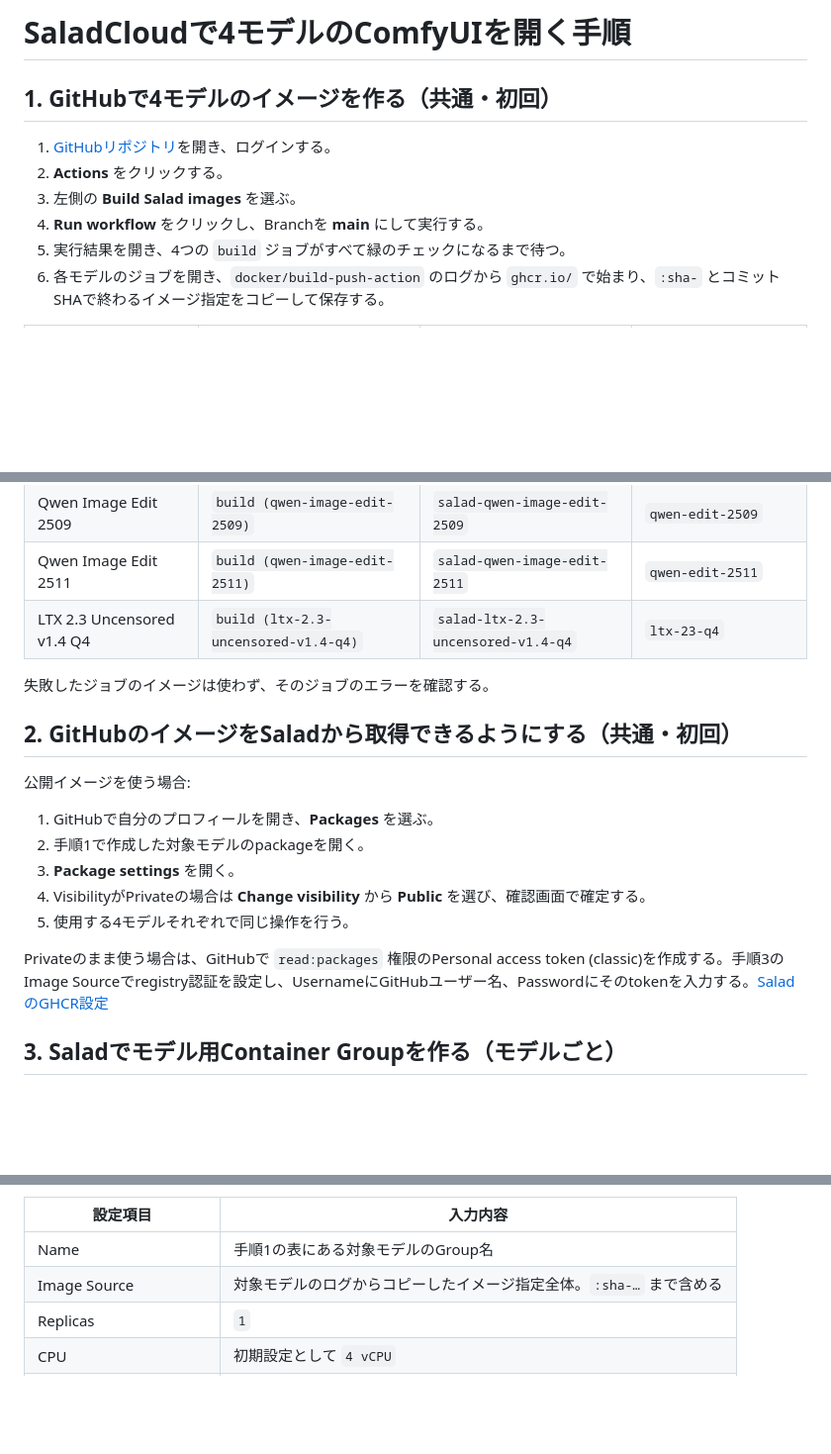
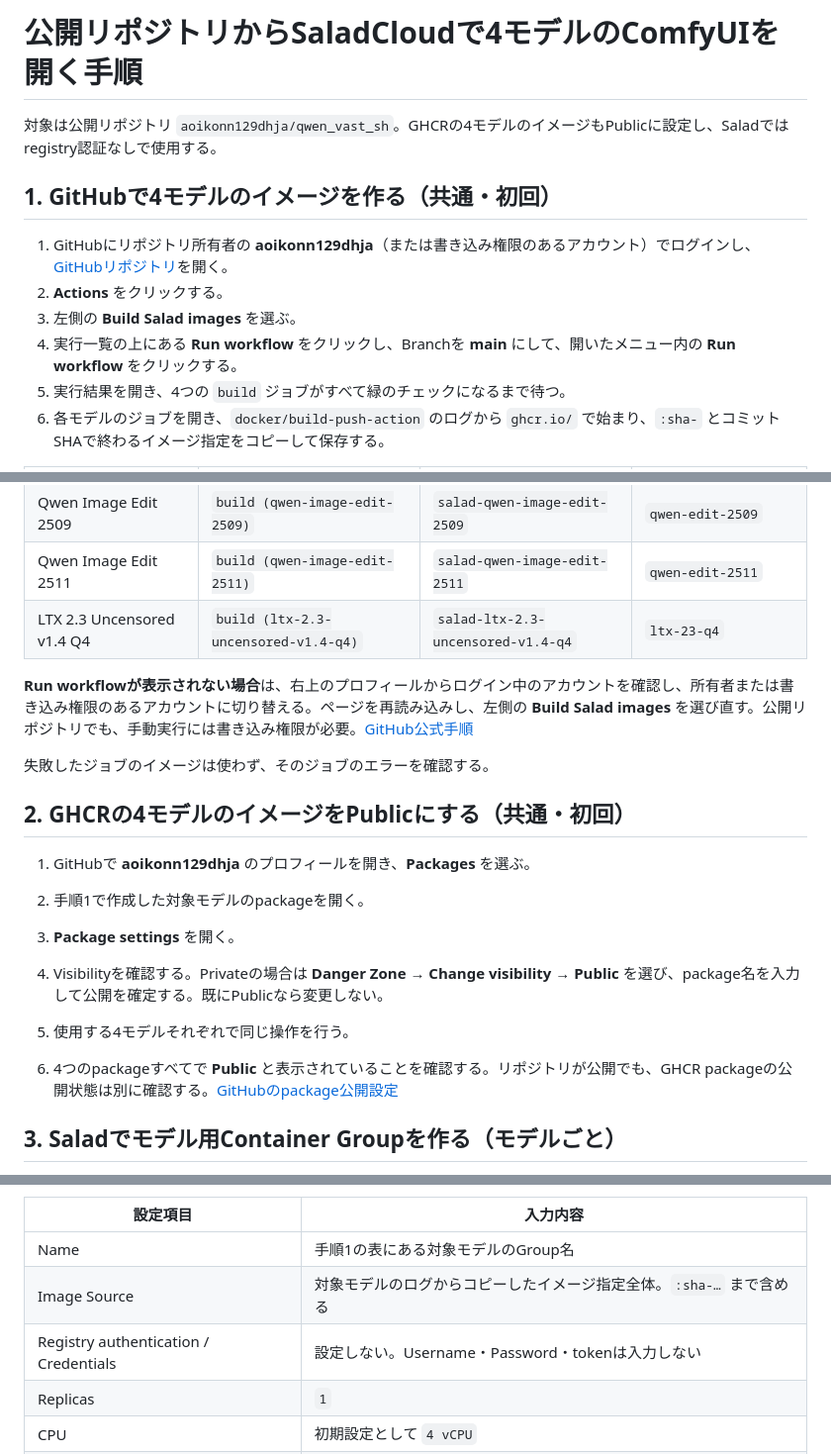
Before and after one commit to aoikonn129dhja/qwen_vast_sh, a Markdown page: SaladCloud_ComfyUI起動手順書.md, 3 parts joined by grey strips. Shown at 99% size. Drawn GitHub-style; blank space fills up the shorter version.

Commit message:
Clarify public repository and GHCR steps in SaladCloud guide

```diff
--- a/SaladCloud_ComfyUI起動手順書.md
+++ b/SaladCloud_ComfyUI起動手順書.md
@@ -1,11 +1,13 @@
-# SaladCloudで4モデルのComfyUIを開く手順
+# 公開リポジトリからSaladCloudで4モデルのComfyUIを開く手順
+
+対象は公開リポジトリ `aoikonn129dhja/qwen_vast_sh`。GHCRの4モデルのイメージもPublicに設定し、Saladではregistry認証なしで使用する。
 
 ## 1. GitHubで4モデルのイメージを作る（共通・初回）
 
-1. [GitHubリポジトリ](https://github.com/aoikonn129dhja/qwen_vast_sh)を開き、ログインする。
+1. GitHubにリポジトリ所有者の **aoikonn129dhja**（または書き込み権限のあるアカウント）でログインし、[GitHubリポジトリ](https://github.com/aoikonn129dhja/qwen_vast_sh)を開く。
 2. **Actions** をクリックする。
 3. 左側の **Build Salad images** を選ぶ。
-4. **Run workflow** をクリックし、Branchを **main** にして実行する。
+4. 実行一覧の上にある **Run workflow** をクリックし、Branchを **main** にして、開いたメニュー内の **Run workflow** をクリックする。
 5. 実行結果を開き、4つの `build` ジョブがすべて緑のチェックになるまで待つ。
 6. 各モデルのジョブを開き、`docker/build-push-action` のログから `ghcr.io/` で始まり、`:sha-` とコミットSHAで終わるイメージ指定をコピーして保存する。
 
@@ -16,19 +18,19 @@
 | Qwen Image Edit 2511 | `build (qwen-image-edit-2511)` | `salad-qwen-image-edit-2511` | `qwen-edit-2511` |
 | LTX 2.3 Uncensored v1.4 Q4 | `build (ltx-2.3-uncensored-v1.4-q4)` | `salad-ltx-2.3-uncensored-v1.4-q4` | `ltx-23-q4` |
 
+**Run workflowが表示されない場合**は、右上のプロフィールからログイン中のアカウントを確認し、所有者または書き込み権限のあるアカウントに切り替える。ページを再読み込みし、左側の **Build Salad images** を選び直す。公開リポジトリでも、手動実行には書き込み権限が必要。[GitHub公式手順](https://docs.github.com/en/actions/how-tos/manage-workflow-runs/manually-run-a-workflow)
+
 失敗したジョブのイメージは使わず、そのジョブのエラーを確認する。
 
-## 2. GitHubのイメージをSaladから取得できるようにする（共通・初回）
+## 2. GHCRの4モデルのイメージをPublicにする（共通・初回）
 
-公開イメージを使う場合:
-
-1. GitHubで自分のプロフィールを開き、**Packages** を選ぶ。
+1. GitHubで **aoikonn129dhja** のプロフィールを開き、**Packages** を選ぶ。
 2. 手順1で作成した対象モデルのpackageを開く。
 3. **Package settings** を開く。
-4. VisibilityがPrivateの場合は **Change visibility** から **Public** を選び、確認画面で確定する。
+4. Visibilityを確認する。Privateの場合は **Danger Zone → Change visibility → Public** を選び、package名を入力して公開を確定する。既にPublicなら変更しない。
 5. 使用する4モデルそれぞれで同じ操作を行う。
 
-Privateのまま使う場合は、GitHubで `read:packages` 権限のPersonal access token (classic)を作成する。手順3のImage Sourceでregistry認証を設定し、UsernameにGitHubユーザー名、Passwordにそのtokenを入力する。[SaladのGHCR設定](https://docs.salad.com/container-engine/how-to-guides/registries/github-ghcr)
+6. 4つのpackageすべてで **Public** と表示されていることを確認する。リポジトリが公開でも、GHCR packageの公開状態は別に確認する。[GitHubのpackage公開設定](https://docs.github.com/en/packages/learn-github-packages/configuring-a-packages-access-control-and-visibility)
 
 ## 3. Saladでモデル用Container Groupを作る（モデルごと）
 
@@ -43,6 +45,7 @@ Privateのまま使う場合は、GitHubで `read:packages` 権限のPersonal ac
 |---|---|
 | Name | 手順1の表にある対象モデルのGroup名 |
 | Image Source | 対象モデルのログからコピーしたイメージ指定全体。`:sha-…` まで含める |
+| Registry authentication / Credentials | 設定しない。Username・Password・tokenは入力しない |
 | Replicas | `1` |
 | CPU | 初期設定として `4 vCPU` |
 | RAM | 初期設定として `32 GB` 以上 |
```
